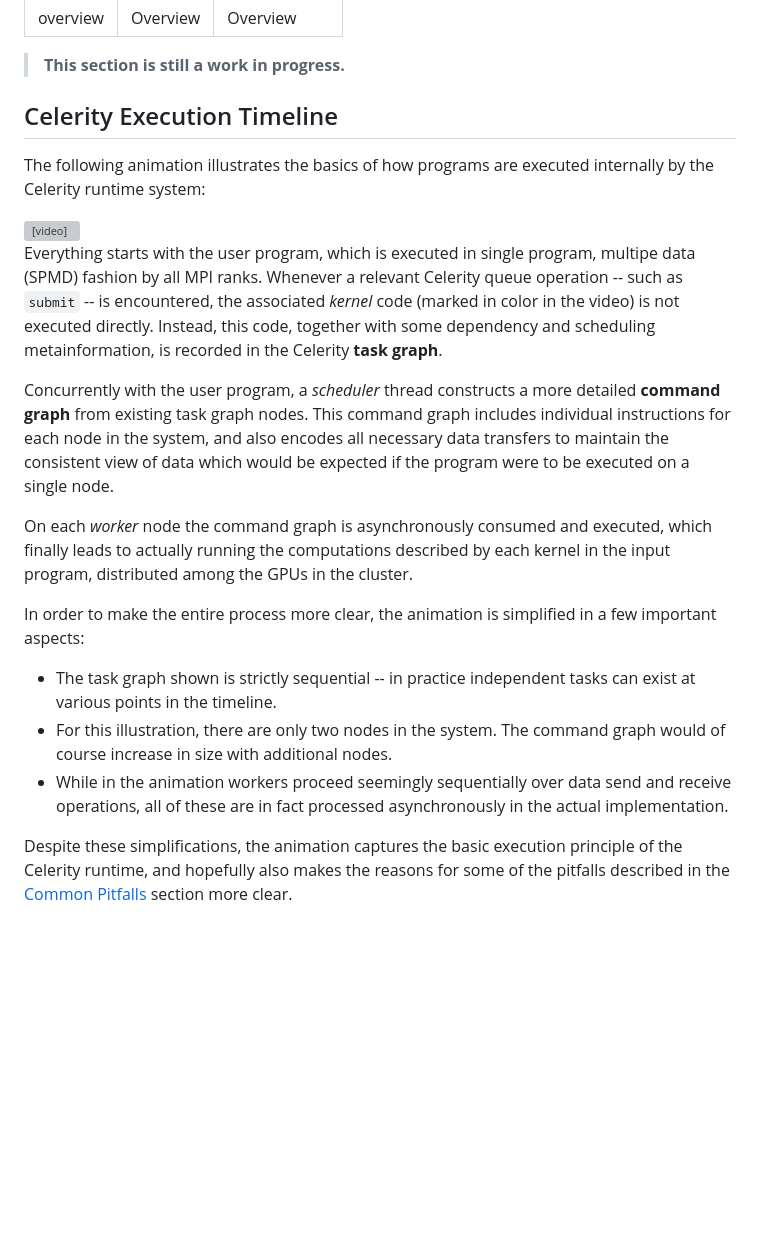
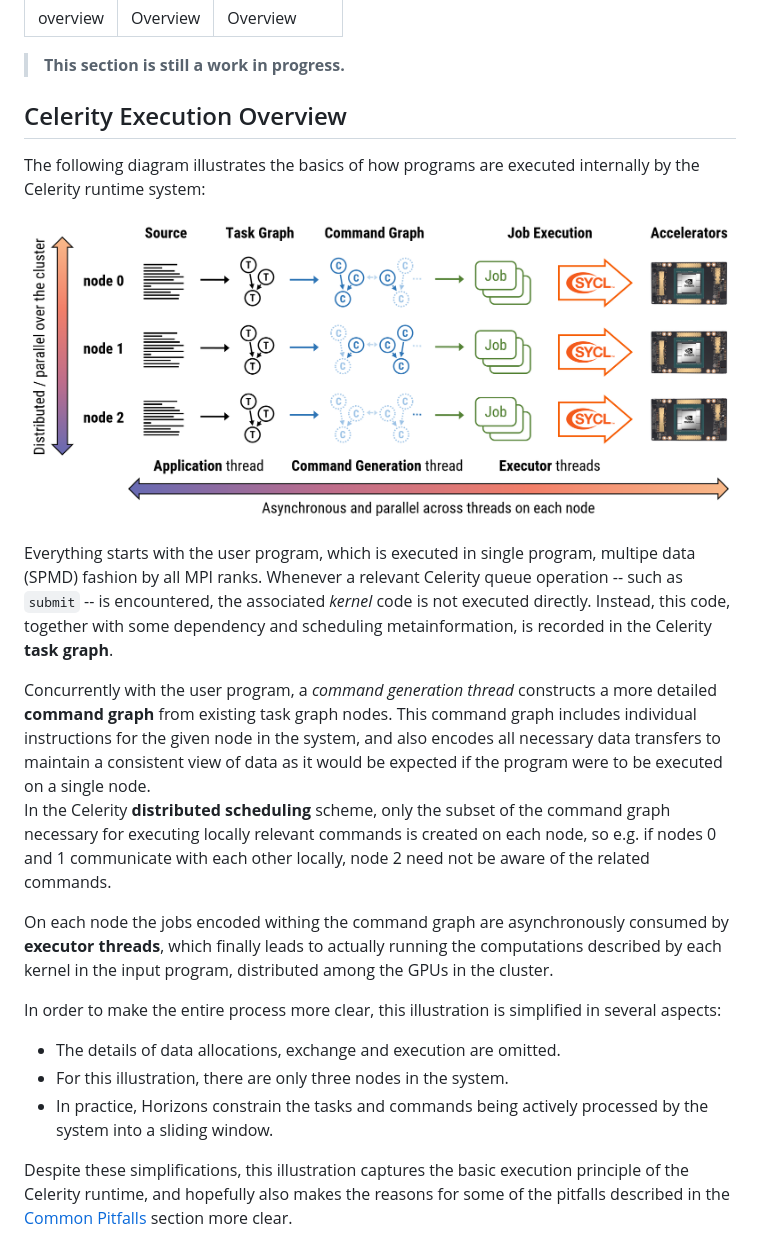
Before and after one commit to celerity/celerity-runtime, a Markdown page: docs/overview.md, the part around the change. Drawn GitHub-style; pictures changed too: docs/assets/overview_image.png (added); blank space fills up the shorter version; grey boxes are pictures that could not be loaded.

Commit message:
Update documentation (to be merged post-distributed-scheduling)

```diff
--- a/docs/overview.md
+++ b/docs/overview.md
@@ -6,49 +6,42 @@ sidebar_label: Overview
 
 > **This section is still a work in progress.**
 
-## Celerity Execution Timeline
+## Celerity Execution Overview
 
-The following animation illustrates the basics of how programs are executed
+The following diagram illustrates the basics of how programs are executed
 internally by the Celerity runtime system:
 
-<video autoplay loop width="100%">
-  <source src="assets/celerity_overview.mp4" type="video/mp4">
-  <p>
-    Your browser doesn't support HTML5 video.
-    Here is a <a href="assets/celerity_overview.mp4">link to the video</a> instead.
-  </p>
-</video>
+![Overview Image](assets/overview_image.png)
 
 Everything starts with the user program, which is executed in single program,
 multipe data (SPMD) fashion by all MPI ranks. Whenever a relevant Celerity
 queue operation -- such as `submit` -- is encountered, the associated _kernel_
-code (marked in color in the video) is not executed directly. Instead, this
-code, together with some dependency and scheduling metainformation, is recorded
-in the Celerity **task graph**.
+code is not executed directly. Instead, this code, together with some dependency
+and scheduling metainformation, is recorded in the Celerity **task graph**.
 
-Concurrently with the user program, a _scheduler_ thread constructs a more
+Concurrently with the user program, a _command generation thread_ constructs a more
 detailed **command graph** from existing task graph nodes. This command graph
-includes individual instructions for each node in the system, and also
-encodes all necessary data transfers to maintain the consistent view of data
-which would be expected if the program were to be executed on a single node.
+includes individual instructions for the given node in the system, and also
+encodes all necessary data transfers to maintain a consistent view of data
+as it would be expected if the program were to be executed on a single node.
+In the Celerity **distributed scheduling** scheme, only the subset of the command graph necessary for executing locally relevant
+commands is created on each node, so e.g. if nodes 0 and 1 communicate with each
+other locally, node 2 need not be aware of the related commands.
 
-On each _worker_ node the command graph is asynchronously consumed and
-executed, which finally leads to actually running the computations described
-by each kernel in the input program, distributed among the GPUs in the
-cluster.
+On each node the jobs encoded withing the command graph are asynchronously
+consumed by __executor threads__, which finally leads to actually running the
+computations described by each kernel in the input program, distributed among
+the GPUs in the cluster.
 
-In order to make the entire process more clear, the animation is simplified
-in a few important aspects:
+In order to make the entire process more clear, this illustration is simplified
+in several aspects:
 
-- The task graph shown is strictly sequential -- in practice independent
-  tasks can exist at various points in the timeline.
-- For this illustration, there are only two nodes in the system. The command
-  graph would of course increase in size with additional nodes.
-- While in the animation workers proceed seemingly sequentially over data send
-  and receive operations, all of these are in fact processed asynchronously
-  in the actual implementation.
+- The details of data allocations, exchange and execution are omitted.
+- For this illustration, there are only three nodes in the system.
+- In practice, Horizons constrain the tasks and commands being actively processed
+  by the system into a sliding window.
 
-Despite these simplifications, the animation captures the basic execution
+Despite these simplifications, this illustration captures the basic execution
 principle of the Celerity runtime, and hopefully also makes the reasons for
 some of the pitfalls described in the [Common Pitfalls](pitfalls.md) section
 more clear.
```
Also changed, not shown: docs/README.md (+4 -0 lines), 1 other file.
